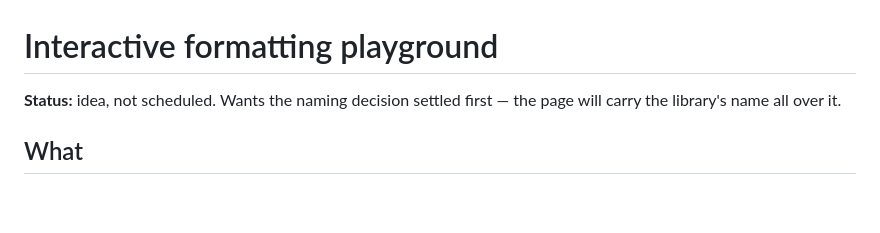
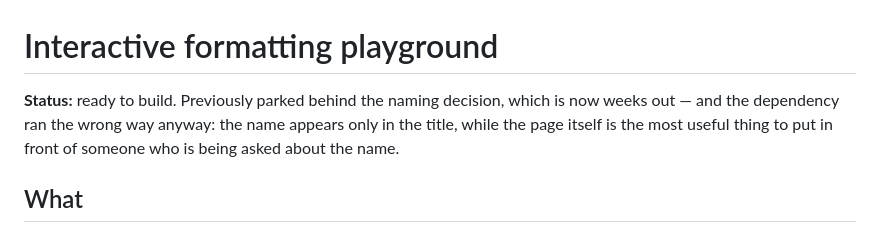
Before and after one commit to noblecloud/WeatherUnits, a Markdown page: docs/tasks/format-playground.md, the part around the change. Rendered like a GitHub page; blank space fills up the shorter version.

Commit message:
docs(tasks): un-gate the playground from the naming decision
The dependency ran backwards: the name appears only in the page title, while
a live page is a far better thing to hand someone than a description of one.
The rename is weeks out regardless.

```diff
--- a/docs/tasks/format-playground.md
+++ b/docs/tasks/format-playground.md
@@ -1,7 +1,9 @@
 # Interactive formatting playground
 
-**Status:** idea, not scheduled. Wants the naming decision settled first —
-the page will carry the library's name all over it.
+**Status:** ready to build. Previously parked behind the naming decision,
+which is now weeks out — and the dependency ran the wrong way anyway: the
+name appears only in the title, while the page itself is the most useful
+thing to put in front of someone who is being asked about the name.
 
 ## What
 
```
Also changed, not shown: docs/tasks/README.md (+2 -1 lines).
